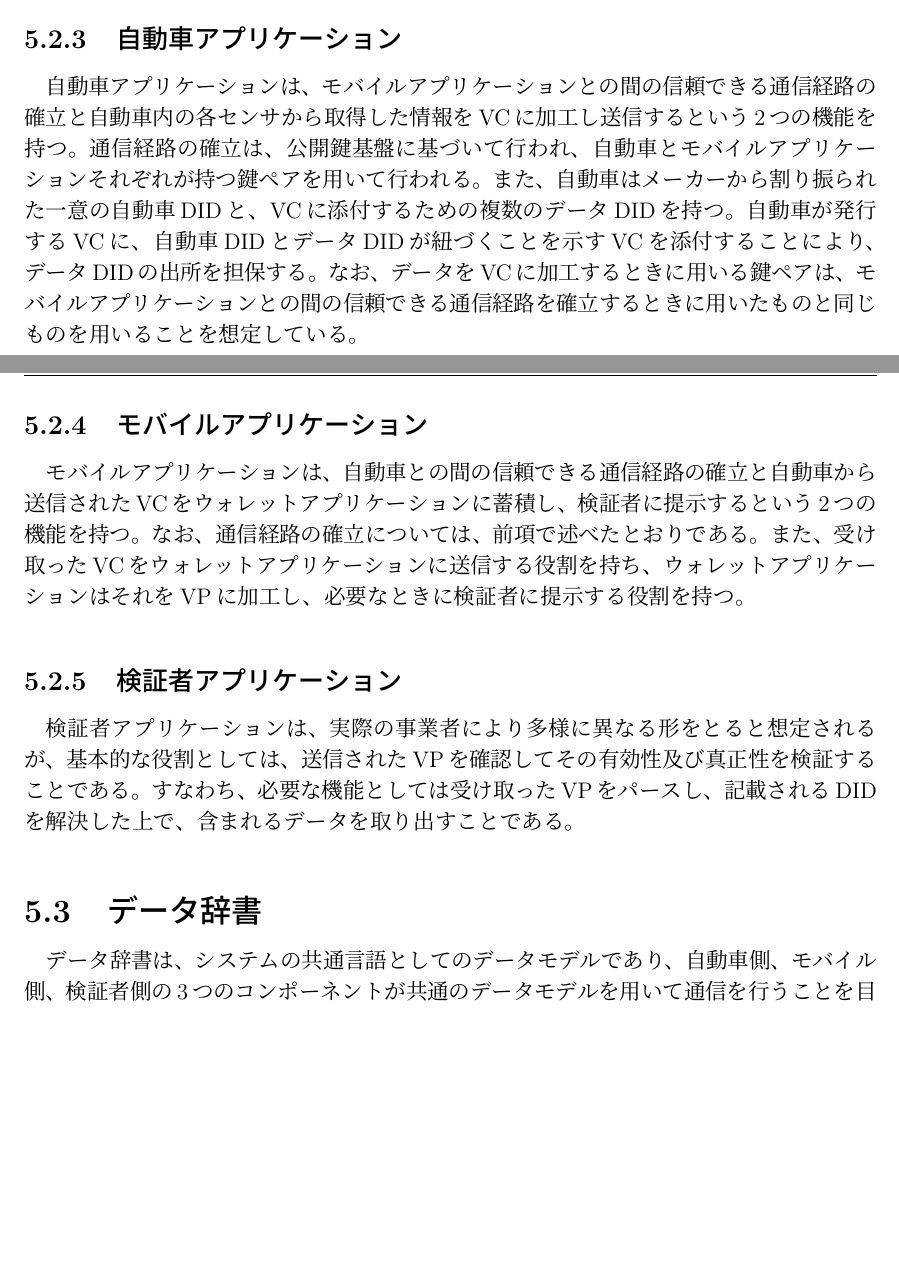
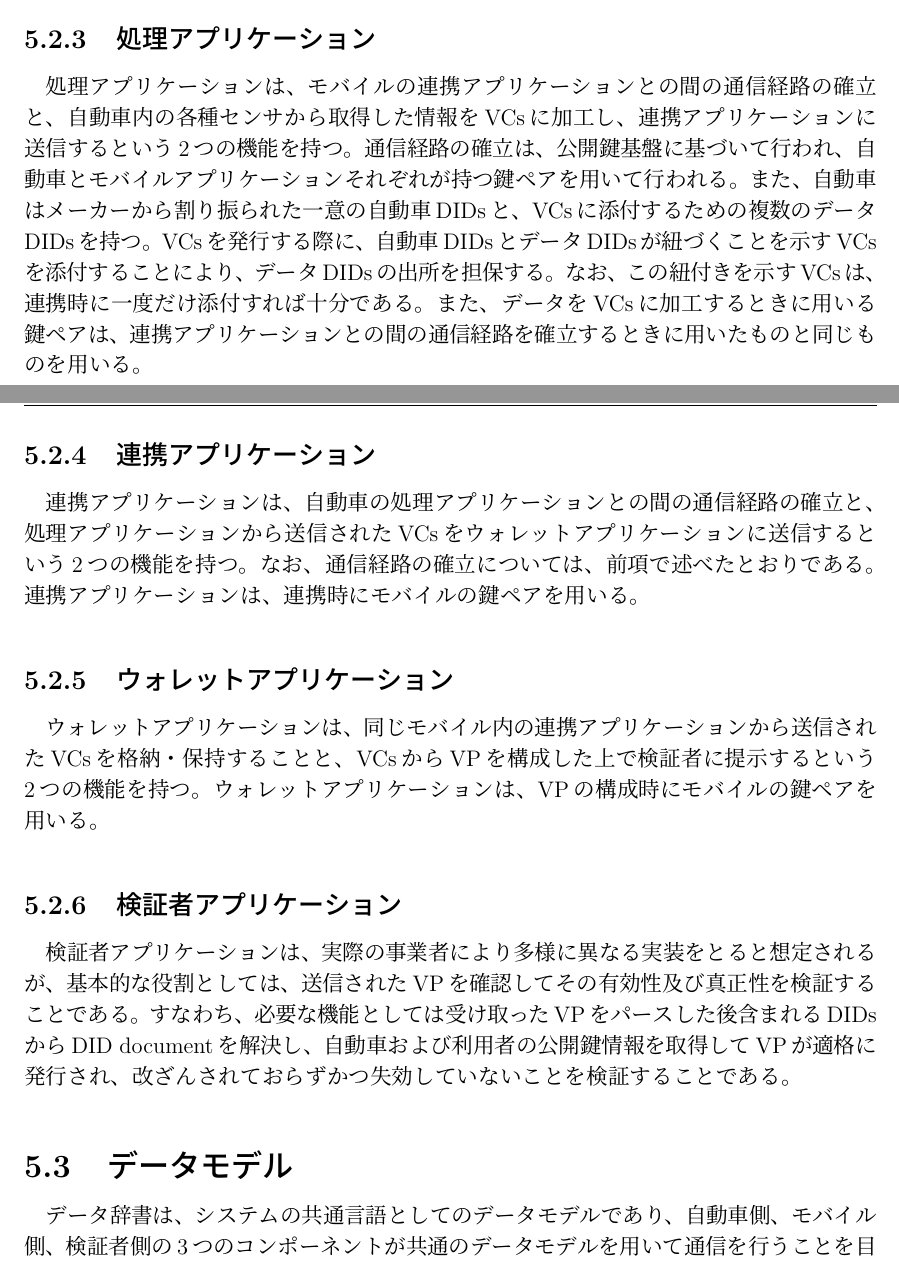
Before and after one commit to kwauso/2025F_GP2, a LaTeX thesis (paper/pre-submission/thesis.tex, which reads paper/pre-submission/src/5_proposed.tex): two parts of pages 25 and 26 of 34 before the commit and two parts of pages 25 and 26 of 35 after it, joined at a grey line, cut so that both start at the same text, the shorter picture padded with empty space. The pictures show the PDF file paper/pre-submission/thesis.pdf that the author committed with the source.

Commit message:
feat: 検証者アプリケーションの説明まで埋めた

```diff
--- a/paper/pre-submission/src/5_proposed.tex
+++ b/paper/pre-submission/src/5_proposed.tex
@@ -82,20 +82,24 @@ VCsの特性により、検証者は当該VCsが適切な自動車から発行
 取得した公開鍵情報を元にVPを検証し、検証結果を利用者へと返す。
 \\
 　以上が一連の処理の流れである。
-\subsection{自動車アプリケーション}
-自動車アプリケーションは、モバイルアプリケーションとの間の信頼できる通信経路の確立と自動車内の各センサから取得した情報をVCに加工し送信するという2つの機能を持つ。
+\subsection{処理アプリケーション}
+処理アプリケーションは、モバイルの連携アプリケーションとの間の通信経路の確立と、自動車内の各種センサから取得した情報をVCsに加工し、連携アプリケーションに送信するという2つの機能を持つ。
 通信経路の確立は、公開鍵基盤に基づいて行われ、自動車とモバイルアプリケーションそれぞれが持つ鍵ペアを用いて行われる。
-また、自動車はメーカーから割り振られた一意の自動車DIDと、VCに添付するための複数のデータDIDを持つ。
-自動車が発行するVCに、自動車DIDとデータDIDが紐づくことを示すVCを添付することにより、データDIDの出所を担保する。
-なお、データをVCに加工するときに用いる鍵ペアは、モバイルアプリケーションとの間の信頼できる通信経路を確立するときに用いたものと同じものを用いることを想定している。
-\subsection{モバイルアプリケーション}
-モバイルアプリケーションは、自動車との間の信頼できる通信経路の確立と自動車から送信されたVCをウォレットアプリケーションに蓄積し、検証者に提示するという2つの機能を持つ。
+また、自動車はメーカーから割り振られた一意の自動車DIDsと、VCsに添付するための複数のデータDIDsを持つ。
+VCsを発行する際に、自動車DIDsとデータDIDsが紐づくことを示すVCsを添付することにより、データDIDsの出所を担保する。
+なお、この紐付きを示すVCsは、連携時に一度だけ添付すれば十分である。
+また、データをVCsに加工するときに用いる鍵ペアは、連携アプリケーションとの間の通信経路を確立するときに用いたものと同じものを用いる。
+\subsection{連携アプリケーション}
+連携アプリケーションは、自動車の処理アプリケーションとの間の通信経路の確立と、処理アプリケーションから送信されたVCsをウォレットアプリケーションに送信するという2つの機能を持つ。
 なお、通信経路の確立については、前項で述べたとおりである。
-また、受け取ったVCをウォレットアプリケーションに送信する役割を持ち、ウォレットアプリケーションはそれをVPに加工し、必要なときに検証者に提示する役割を持つ。
+連携アプリケーションは、連携時にモバイルの鍵ペアを用いる。
+\subsection{ウォレットアプリケーション}
+ウォレットアプリケーションは、同じモバイル内の連携アプリケーションから送信されたVCsを格納・保持することと、VCsからVPを構成した上で検証者に提示するという2つの機能を持つ。
+ウォレットアプリケーションは、VPの構成時にモバイルの鍵ペアを用いる。
 \subsection{検証者アプリケーション}
-検証者アプリケーションは、実際の事業者により多様に異なる形をとると想定されるが、基本的な役割としては、送信されたVPを確認してその有効性及び真正性を検証することである。
-すなわち、必要な機能としては受け取ったVPをパースし、記載されるDIDを解決した上で、含まれるデータを取り出すことである。
-\section{データ辞書}
+検証者アプリケーションは、実際の事業者により多様に異なる実装をとると想定されるが、基本的な役割としては、送信されたVPを確認してその有効性及び真正性を検証することである。
+すなわち、必要な機能としては受け取ったVPをパースした後含まれるDIDsからDID documentを解決し、自動車および利用者の公開鍵情報を取得してVPが適格に発行され、改ざんされておらずかつ失効していないことを検証することである。
+\section{データモデル}
 データ辞書は、システムの共通言語としてのデータモデルであり、自動車側、モバイル側、検証者側の3つのコンポーネントが共通のデータモデルを用いて通信を行うことを目的としている。
 \subsection{基本設計}
 基本設計として、データ辞書は抽象された自動車情報をJSON形式で含み、一定時間の間の状態を記述する。
```
Also changed, not shown: paper/pre-submission/latex-output/thesis.pdf, paper/pre-submission/thesis.pdf, 3 other files.
